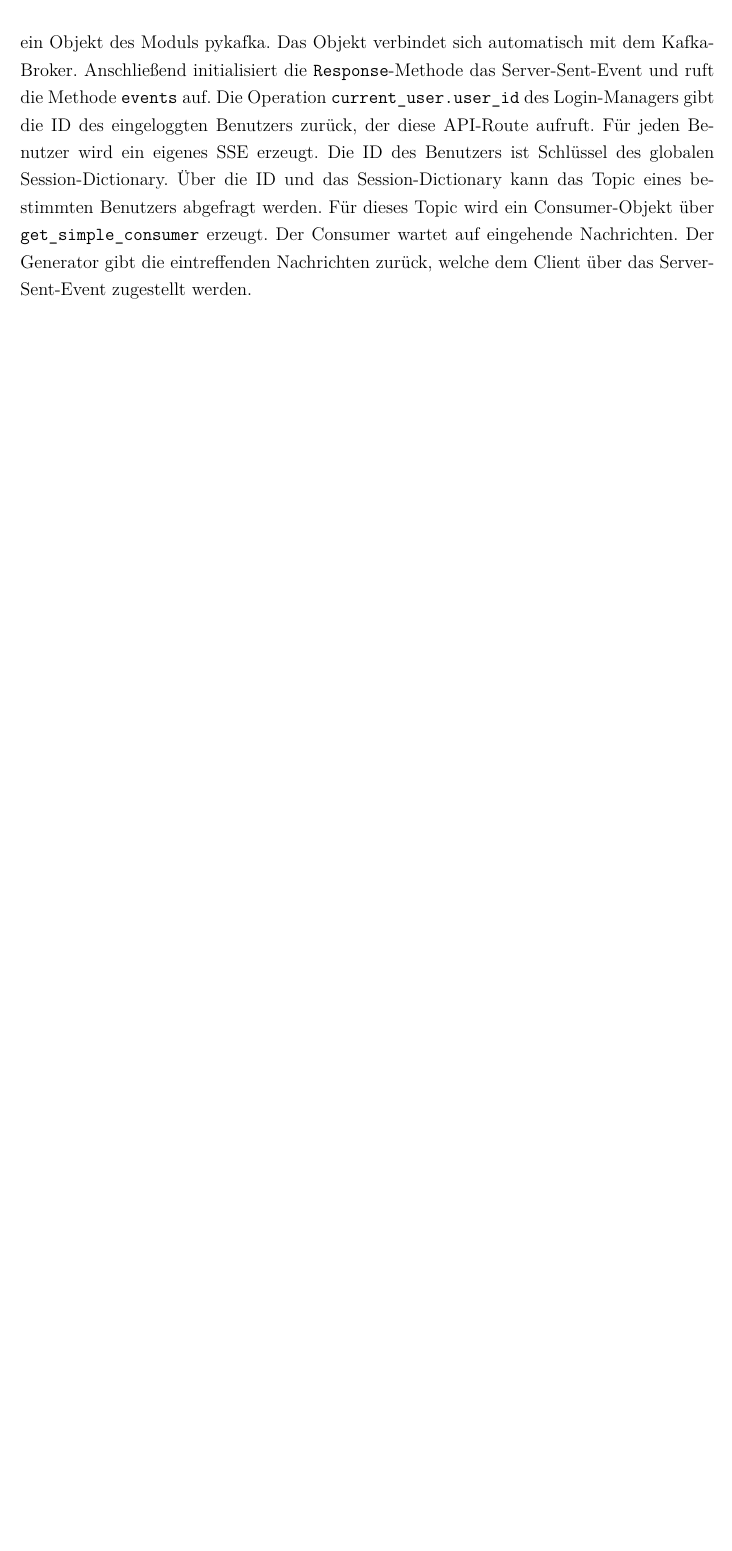
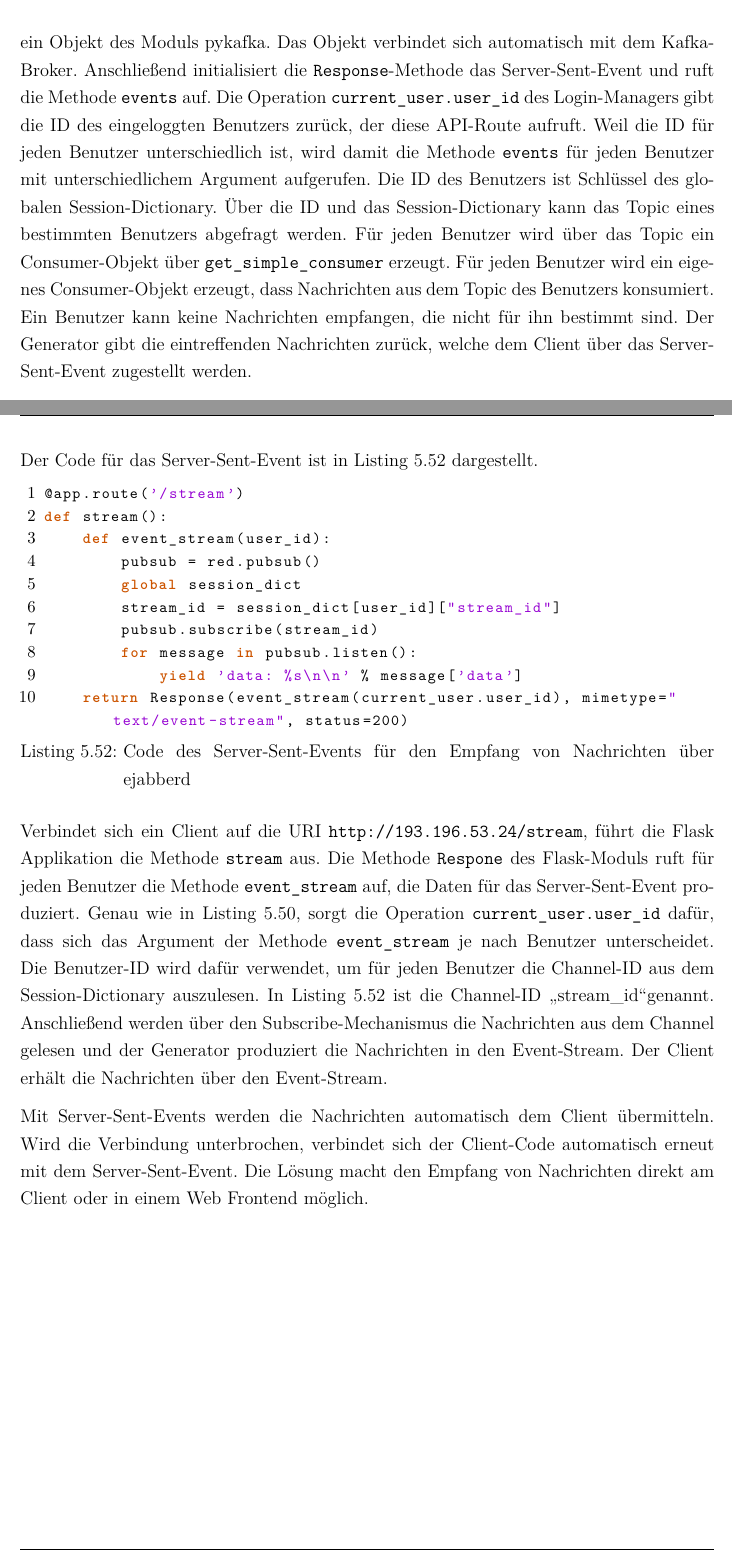
Before and after one commit to inf17101/FlaskXmppPyChat, a LaTeX thesis (LaTeX/Studienarbeit.tex): part of page 120 of 162 before the commit and two parts of pages 120 and 123 of 163 after it, the two joined at a grey line, cut so that both start at the same text, the shorter picture padded with empty space. Compiled offline with pdfLaTeX.

Commit message:
finishes section with sleekxmpp server-sent-events

```diff
--- a/LaTeX/Studienarbeit.tex
+++ b/LaTeX/Studienarbeit.tex
@@ -2643,15 +2643,13 @@ def get_messages():
 \end{lstlisting}
 
 Verbindet sich ein Client auf die \acs{URI} \texttt{193.196.53.24/kafkastream/}, führt die Flask Applikation die Funktion \texttt{get\_messages} aus. Zuerst erzeugt die Methode \texttt{get\_kafka\_client} ein Objekt des Moduls pykafka. Das Objekt verbindet sich automatisch mit dem Kafka-Broker. Anschließend initialisiert die \texttt{Response}-Methode das Server-Sent-Event und ruft die Methode \texttt{events} auf.
-Die Operation \texttt{current\_user.user\_id} des Login-Managers gibt die ID des eingeloggten Benutzers zurück, der diese \acs{API}-Route aufruft. Für jeden Benutzer wird ein eigenes \acs{SSE} erzeugt. Die ID des Benutzers ist Schlüssel des globalen Session-Dictionary. Über die ID und das Session-Dictionary kann das Topic eines bestimmten Benutzers abgefragt werden. Für dieses Topic wird ein Consumer-Objekt über \texttt{get\_simple\_consumer} erzeugt. Der Consumer wartet auf eingehende Nachrichten. Der Generator gibt die eintreffenden Nachrichten zurück, welche dem Client über das Server-Sent-Event zugestellt werden.
+Die Operation \texttt{current\_user.user\_id} des Login-Managers gibt die ID des eingeloggten Benutzers zurück, der diese \acs{API}-Route aufruft. Weil die ID für jeden Benutzer unterschiedlich ist, wird damit die Methode \texttt{events} für jeden Benutzer mit unterschiedlichem Argument aufgerufen. Die ID des Benutzers ist Schlüssel des globalen Session-Dictionary. Über die ID und das Session-Dictionary kann das Topic eines bestimmten Benutzers abgefragt werden. Für jeden Benutzer wird über das Topic ein Consumer-Objekt über \texttt{get\_simple\_consumer} erzeugt. Für jeden Benutzer wird ein eigenes Consumer-Objekt erzeugt, dass Nachrichten aus dem Topic des Benutzers konsumiert. Ein Benutzer kann keine Nachrichten empfangen, die nicht für ihn bestimmt sind. Der Generator gibt die eintreffenden Nachrichten zurück, welche dem Client über das Server-Sent-Event zugestellt werden.
 
 Diese Lösung eignet sich auch für den Empfang von Nachrichten über die \acs{XMPP}-basierte Plattform ejabberd. Der sleekxmpp-Client von Python arbeitet mit einer Callback-Methode, die aufgerufen wird, wenn eine neue Nachricht eingetroffen ist. Der Code der Callback-Methode verarbeitet die Nachricht und muss die Nachricht direkt in das Server-Sent-Event weitergeben. Den Server-Push aus der Callback-Methode heraus auszulösen, ist mit den Möglichkeiten von Flask nicht möglich. Das Generator-Objekt muss hierzu von der Callback-Methode befüllt werden, was nicht möglich ist. Ein Generator-Objekt kann nur einmal erstellt werden und produziert solange Werte, bis die Abbruchbedingung zutrifft. Eine Aktualisierung des Generator-Objekts, während es ausgeführt wird, ist nicht möglich. Diesen Entschluss bestätigt die Recherche nach einer Möglichkeit, ein Generator-Objekt zu aktualisieren. Die Empfehlung von Communities wie \glqq stackoverflow.com\grqq ist ein Generator-Objekt neu zu erzeugen, statt es zu aktualisieren \cite{resetGeneratorObjectPython}. Zusätzlich ist fraglich, was eine geeignete Abbruchbedingung innerhalb des Generator-Objekts ist, denn der Empfang der Nachricht lässt sich nur über die Callback-Methode realisieren. Sleekxmpp bietet keine Schnittstelle für Entwickler, um auf eine Queue oder Liste, in der die Nachrichten zwischengespeichert werden, zuzugreifen.
 
 Eine geeignete Lösung ist, Redis als Zwischenspeicher von Nachrichten einzusetzen. Redis ist eine In-Memory Datenbank und ist Open-Source. Eine In-Memory Datenbank speichert Daten im nicht persistenten Speicher (\acs{RAM}). Redis kann als Cache, High-Performance Datenbank und als Message-Broker verwendet werden.\cite{redisDocumentation}
 
 Für die Lösung mit dem sleekxmpp-Client wird Redis als Message-Broker eingesetzt, der die Nachrichten im \acs{RAM} zwischenspeichert. Redis arbeitet nach dem in \autoref{img:PublishSubscribeTanenbaum} auf Seite \pageref{img:PublishSubscribeTanenbaum} vorgestellten Publish-Subscribe-Prinzip, mit dem Unterschied, dass der Datenraum nicht persistent ist. Im Zusammenhang mit Redis und dem Publish-Subscribe-Prinzip gibt es drei wichtige Fachbegriffe, die häufig verwendet werden: Publisher, Subscriber und Channel. Publisher produzieren Nachrichten in einen Channel von Redis, aus denen Subscriber die Nachrichten lesen können. Die Voraussetzung dafür ist, dass der Subscriber sich bei Redis für den Channel registriert.
-
-\pagebreak
 
 \autoref{img:RedisFunction} verdeutlicht die Funktion des Publish-Subscribe-Prinzips von Redis nach \cite{redisDocumentation}.
 
@@ -2699,6 +2697,27 @@ In \autoref{img:RedisSleekxmppMessages} ist der logische Ablauf bei der Zustellu
 \end{figure}
 
 Die Sleekxmpp-Clients der Sender versenden die Nachrichten an ejabberd über \acs{XMPP}. Die Sleekxmpp-Clients der Empfänger warten auf eingehende Nachrichten vom ejabberd-Server. Trifft eine Nachricht ein, produziert die Callback-Methode des Sleekxmpp-Objekts die Nachricht in den Channel des Empfängers. Diese Operation ist die Publish-Operation. Beim Login eines Benutzers am \acs{IMS} wird eine Channel-ID zufällig erzeugt und dem Benutzer im Session-Dictionary zugewiesen. Auf diese Weise ist die Zuordnung von einem Benutzer zu seinem Channel nach dem Login eindeutig gegeben. Auf diese Funktion wird im Detail nicht genauer eingegangen. Die Beschreibung hat keinen Mehrwert für die Lösung des Empfangs einer Nachricht. Die Flask Applikaion liest über die Subscribe-Operation die Nachrichten aus dem Channel des Benutzers und stellt diesen die Nachrichten über ein Server-Sent-Event zu.
+
+\pagebreak
+
+Der Code für das Server-Sent-Event ist in \autoref{lst:flaskSleekxmppSSE} dargestellt.
+
+\begin{lstlisting}[language=python, caption={Code des Server-Sent-Events für den Empfang von Nachrichten über ejabberd}, label={lst:flaskSleekxmppSSE}]
+@app.route('/stream')
+def stream():
+    def event_stream(user_id):
+        pubsub = red.pubsub()
+        global session_dict
+        stream_id = session_dict[user_id]["stream_id"]
+        pubsub.subscribe(stream_id)
+        for message in pubsub.listen():
+            yield 'data: %s\n\n' % message['data']
+    return Response(event_stream(current_user.user_id), mimetype="text/event-stream", status=200)
+\end{lstlisting}
+
+Verbindet sich ein Client auf die \acs{URI} \texttt{http://193.196.53.24/stream}, führt die Flask Applikation die Methode \texttt{stream} aus. Die Methode \texttt{Respone} des Flask-Moduls ruft für jeden Benutzer die Methode \texttt{event\_stream} auf, die Daten für das Server-Sent-Event produziert. Genau wie in \autoref{lst:flaskPykafkaSSE}, sorgt die Operation \texttt{current\_user.user\_id} dafür, dass sich das Argument der Methode \texttt{event\_stream} je nach Benutzer unterscheidet. Die Benutzer-ID wird dafür verwendet, um für jeden Benutzer die Channel-ID aus dem Session-Dictionary auszulesen. In \autoref{lst:flaskSleekxmppSSE} ist die Channel-ID \glqq stream\_id\grqq genannt. Anschließend werden über den Subscribe-Mechanismus die Nachrichten aus dem Channel gelesen und der Generator produziert die Nachrichten in den Event-Stream. Der Client erhält die Nachrichten über den Event-Stream.
+
+Mit Server-Sent-Events werden die Nachrichten automatisch dem Client übermitteln. Wird die Verbindung unterbrochen, verbindet sich der Client-Code automatisch erneut mit dem Server-Sent-Event. Die Lösung macht den Empfang von Nachrichten direkt am Client oder in einem Web Frontend möglich.
 
 \pagebreak
 
```
Also changed, not shown: LaTeX/Studienarbeit.tex (4 more changed lines).
